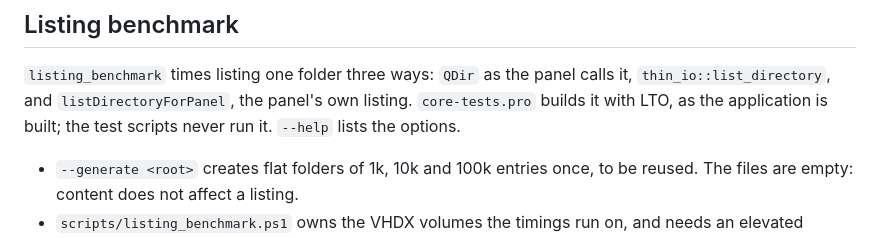
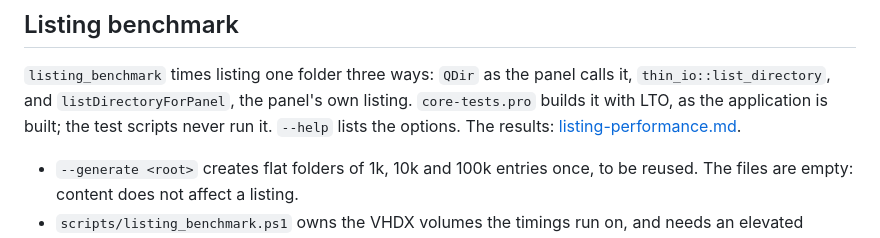
Before and after one commit to VioletGiraffe/file-commander, a Markdown page: doc/testing.md, the part around the change. GitHub-like rendering.

```diff
--- a/doc/testing.md
+++ b/doc/testing.md
@@ -77,7 +77,7 @@ plugin other than the CSV viewer. The `cpputils`, `cpp-template-utils`, `thin_io
 
 `listing_benchmark` times listing one folder three ways: `QDir` as the panel calls it, `thin_io::list_directory`, and
 `listDirectoryForPanel`, the panel's own listing. `core-tests.pro` builds it with LTO, as the application is built;
-the test scripts never run it. `--help` lists the options.
+the test scripts never run it. `--help` lists the options. The results: [listing-performance.md](listing-performance.md).
 
 - `--generate <root>` creates flat folders of 1k, 10k and 100k entries once, to be reused. The files are empty: content
   does not affect a listing.
```
Also changed, not shown: doc/README.md (+2 -0 lines), doc/listing-performance.md (added, +116 -0 lines).
